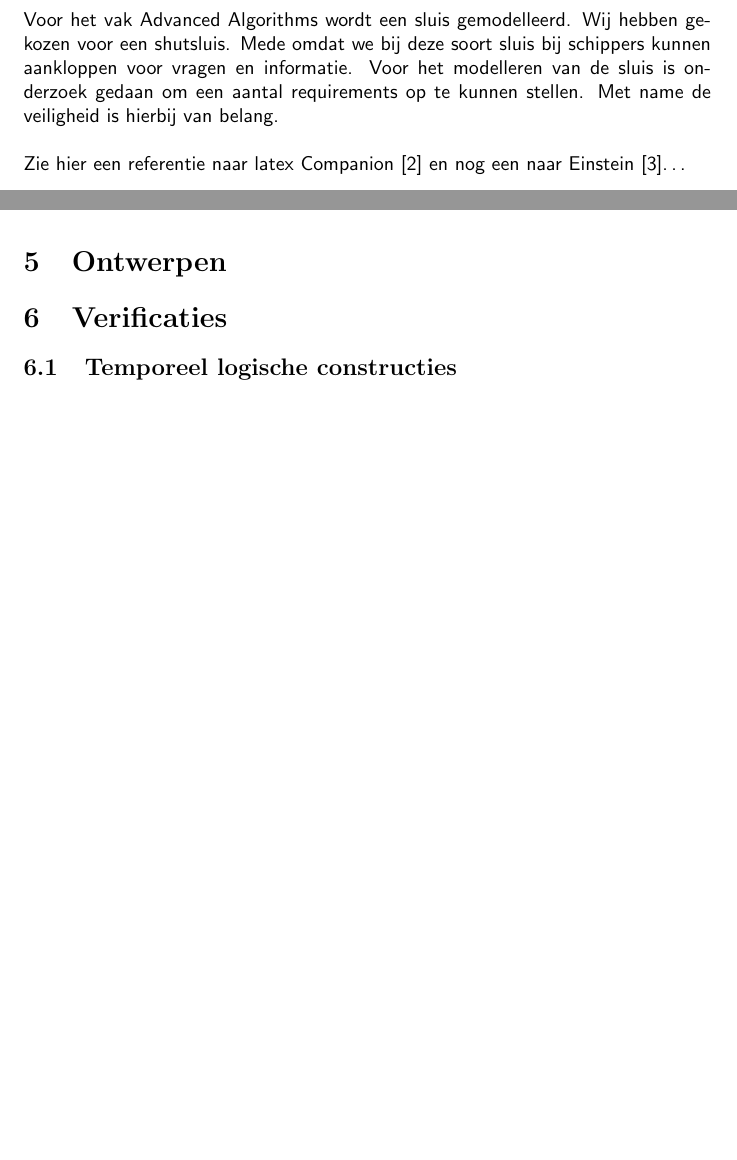
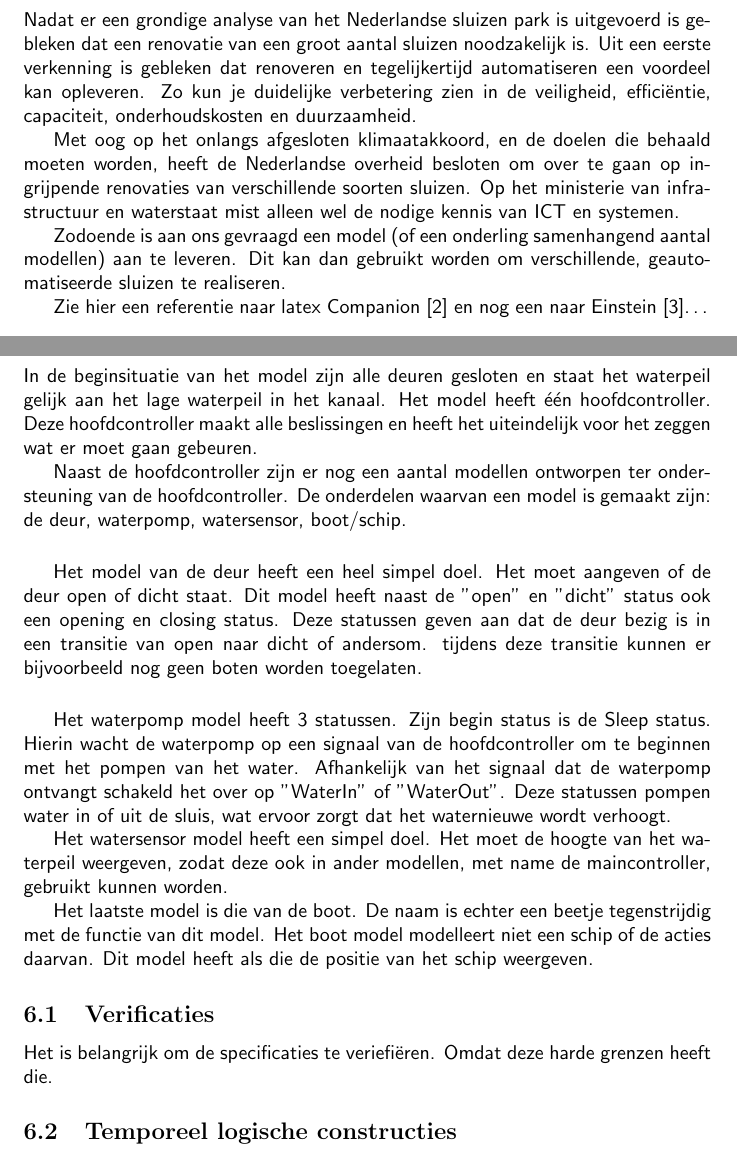
Before and after one commit to JaydenWev/TinLabAA, a LaTeX document (Verlsag/verslag.tex): two parts of pages 3 and 6 of 7 before the commit and two parts of pages 3 and 8 of 9 after it, joined at a grey line, cut at the place of the change, the shorter picture padded with empty space. Compiled offline with pdfLaTeX.

Commit message:
ontwerp
ontwerp kopje

```diff
--- a/Verlsag/verslag.tex
+++ b/Verlsag/verslag.tex
@@ -33,5 +33,8 @@
 
 \newpage
 \section{Inleiding}
-Voor het vak Advanced Algorithms wordt een sluis gemodelleerd. Wij hebben gekozen voor een shutsluis. Mede omdat we bij deze soort sluis bij schippers kunnen aankloppen voor vragen en informatie. Voor het modelleren van de sluis is onderzoek gedaan om een aantal requirements op te kunnen stellen. Met name de veiligheid is hierbij van belang.
-\\\\
+Nadat er een grondige analyse van het Nederlandse sluizen park is uitgevoerd is gebleken dat een renovatie van een groot aantal sluizen noodzakelijk is. Uit een eerste verkenning is gebleken dat renoveren en tegelijkertijd automatiseren een voordeel kan opleveren. Zo kun je duidelijke verbetering zien in de veiligheid, efficiëntie, capaciteit, onderhoudskosten en duurzaamheid.
+
+Met oog op het onlangs afgesloten klimaatakkoord, en de doelen die behaald moeten worden, heeft de Nederlandse overheid besloten om over te gaan op ingrijpende renovaties van verschillende soorten sluizen. Op het ministerie van infrastructuur en waterstaat mist alleen wel de nodige kennis van ICT en systemen.
+
+Zodoende is aan ons gevraagd een model (of een onderling samenhangend aantal modellen) aan te leveren. Dit kan dan gebruikt worden om verschillende, geautomatiseerde sluizen te realiseren.
@@ -120,6 +139,24 @@ Harde eisen die gemeten kunnen worden.
 \section{Ontwerpen} % Het model gemaakt in UPPAAL
+In de beginsituatie van het model zijn alle deuren gesloten en staat het waterpeil gelijk aan het lage waterpeil in het kanaal. Het model heeft één hoofdcontroller. Deze hoofdcontroller maakt alle beslissingen en heeft het uiteindelijk voor het zeggen wat er moet gaan gebeuren.
 
-\section{Verificaties}
+Naast de hoofdcontroller zijn er nog een aantal modellen ontworpen ter ondersteuning van de hoofdcontroller. De onderdelen waarvan een model is gemaakt zijn: de deur, waterpomp, watersensor, boot/schip.
+
+
+\vskip0.5cm
+
+Het model van de deur heeft een heel simpel doel. Het moet aangeven of de deur open of dicht staat. Dit model heeft naast de "'open"' en "'dicht"' status ook een opening en closing status. Deze statussen geven aan dat de deur bezig is in een transitie van open naar dicht of andersom. tijdens deze transitie kunnen er bijvoorbeeld nog geen boten worden toegelaten.
+
+\vskip0.5cm
+
+Het waterpomp model heeft 3 statussen. Zijn begin status is de Sleep status. Hierin wacht de waterpomp op een signaal van de hoofdcontroller om te beginnen met het pompen van het water. Afhankelijk van het signaal dat de waterpomp ontvangt schakeld het over op "'WaterIn"' of "'WaterOut"'. Deze statussen pompen water in of uit de sluis, wat ervoor zorgt dat het waternieuwe wordt verhoogt.
+
+Het watersensor model heeft een simpel doel. Het moet de hoogte van het waterpeil weergeven, zodat deze ook in ander modellen, met name de maincontroller, gebruikt kunnen worden.
+
+Het laatste model is die van de boot. De naam is echter een beetje tegenstrijdig met de functie van dit model. Het boot model modelleert niet een schip of de acties daarvan. Dit model heeft als die de positie van het schip weergeven.
+
+\subsection{Verificaties}
+Het is belangrijk om de specificaties te veriefiëren. Omdat deze harde grenzen heeft die.
+
 \subsection{Temporeel logische constructies}
 \subsection{Resultaten}
 
```
Also changed, not shown: Verlsag/Images/Boat.png (added), Verlsag/Images/Door.png (added), Verlsag/Images/Main.png (added), Verlsag/Images/WaterPump.png (added), Verlsag/Images/WaterSensor.png (added), Verlsag/verslag.pdf, Verlsag/verslag.tex (26 more changed lines), 5 other files.
